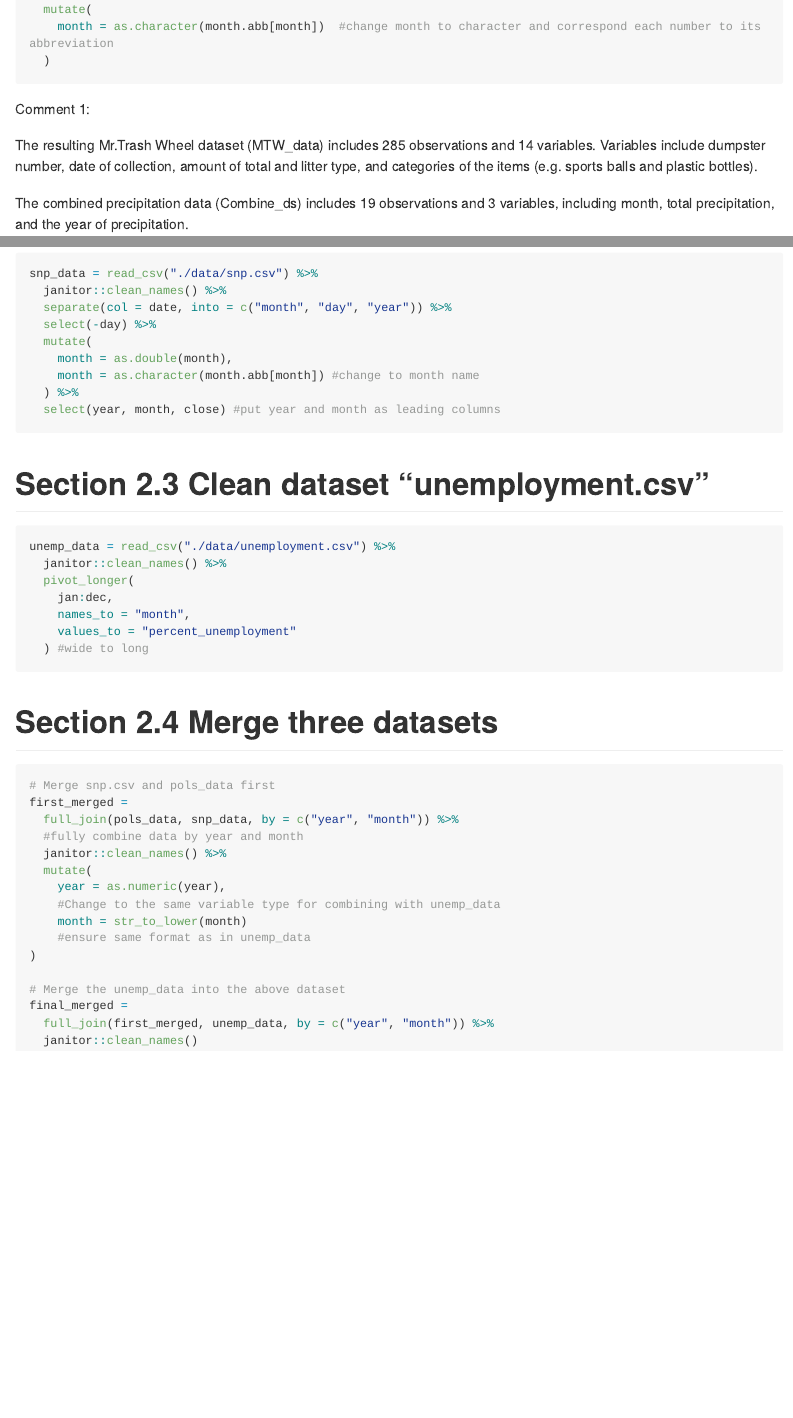
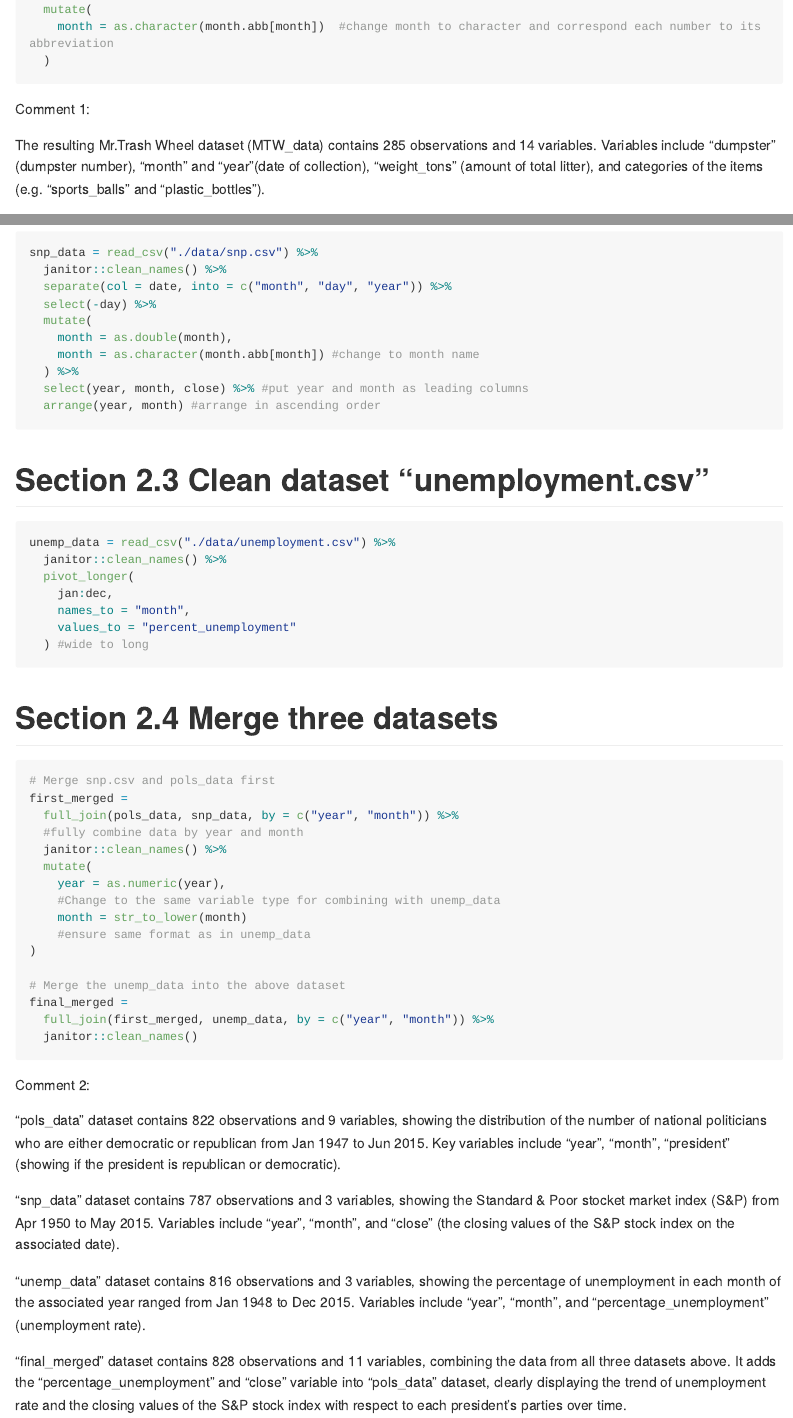
Before and after one commit to dz2426/p8105_hw2_dz2426, an R Markdown document (p8105_hw2_dz2426.Rmd): the page in a window 1100 px wide, from 1120 px down, and a second part further down, joined at a grey line. The pictures show the output file p8105_hw2_dz2426.md that the author committed with the source, drawn offline in the style of GitHub; long lines of code are wrapped.

Commit message:
Comments for problem 2

````diff
--- a/p8105_hw2_dz2426.Rmd
+++ b/p8105_hw2_dz2426.Rmd
@@ -54,11 +54,11 @@ Combine_ds =
   )
 
 ```
-Comment 1: <br />
+Comment 1:
 
-The resulting Mr.Trash Wheel dataset (MTW_data) includes `r dim(MTW_data)[1]` observations and `r dim(MTW_data)[2]` variables. Variables include dumpster number, date of collection, amount of total and litter type, and categories of the items (e.g. sports balls and plastic bottles). <br />
+The resulting Mr.Trash Wheel dataset (MTW_data) contains `r dim(MTW_data)[1]` observations and `r dim(MTW_data)[2]` variables. Variables include "dumpster" (dumpster number), "month" and "year"(date of collection), "weight_tons" (amount of total litter), and categories of the items (e.g. "sports_balls" and "plastic_bottles").
 
-The combined precipitation data (Combine_ds) includes `r dim(Combine_ds)[1]` observations and `r dim(Combine_ds)[2]` variables, including month, total precipitation, and the year of precipitation. <br />
+The combined precipitation data (Combine_ds) contains `r dim(Combine_ds)[1]` observations and `r dim(Combine_ds)[2]` variables, including "month", "total_in" (total precipitation in inches), and "year" (year of precipitation).
 
 The total precipitation in 2018 was `r sum(pull(Precip_2018, total))` inches. <br />
 The median number of sports balls in a dumpster in 2017 was `r median(pull(MTW_data, sports_balls)[pull(MTW_data,year) == 2017])`.
@@ -90,8 +90,8 @@ snp_data = read_csv("./data/snp.csv") %>%
     month = as.double(month),
     month = as.character(month.abb[month]) #change to month name
   ) %>%
-  select(year, month, close) #put year and month as leading columns
-
+  select(year, month, close) %>% #put year and month as leading columns
+  arrange(year, month) #arrange in ascending order
 ```
 
 # Section 2.3 Clean dataset "unemployment.csv"
@@ -125,3 +125,12 @@ final_merged =
   janitor::clean_names()
 
 ```
+Comment 2:
+
+"pols_data" dataset contains `r dim(pols_data)[1]` observations and `r dim(pols_data)[2]` variables, showing the distribution of the number of national politicians who are either democratic or republican from Jan 1947 to Jun 2015. Key variables include "year", "month", "president" (showing if the president is republican or democratic).
+
+"snp_data" dataset contains `r dim(snp_data)[1]` observations and `r dim(snp_data)[2]` variables, showing the Standard & Poor stocket market index (S&P) from Apr 1950 to May 2015. Variables include "year", "month", and "close" (the closing values of the S&P stock index on the associated date).
+
+"unemp_data" dataset contains `r dim(unemp_data)[1]` observations and `r dim(unemp_data)[2]` variables, showing the percentage of unemployment in each month of the associated year ranged from Jan 1948 to Dec 2015. Variables include "year", "month", and "percentage_unemployment" (unemployment rate).
+
+"final_merged" dataset contains `r dim(final_merged)[1]` observations and `r dim(final_merged)[2]` variables, combining the data from all three datasets above. It adds the "percentage_unemployment" and "close" variable into "pols_data" dataset, clearly displaying the trend of unemployment rate and the closing values of the S&P stock index with respect to each president's parties over time.
````
Also changed, not shown: p8105_hw2_dz2426.md.
